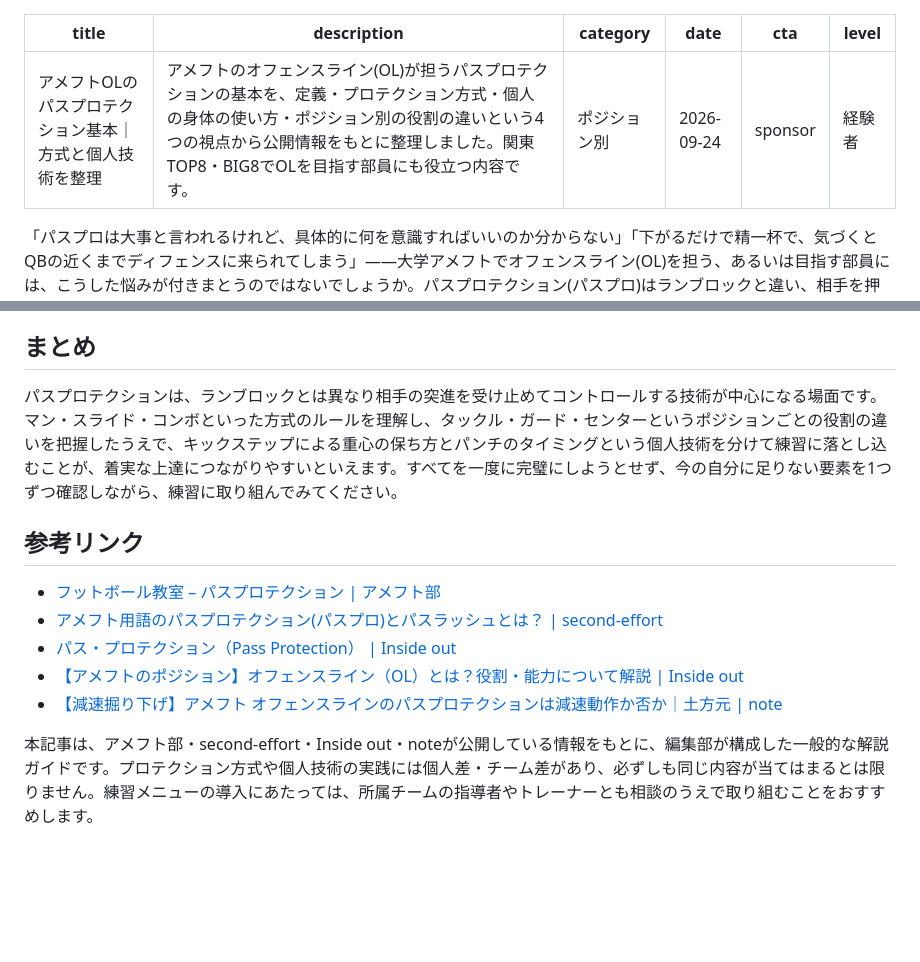
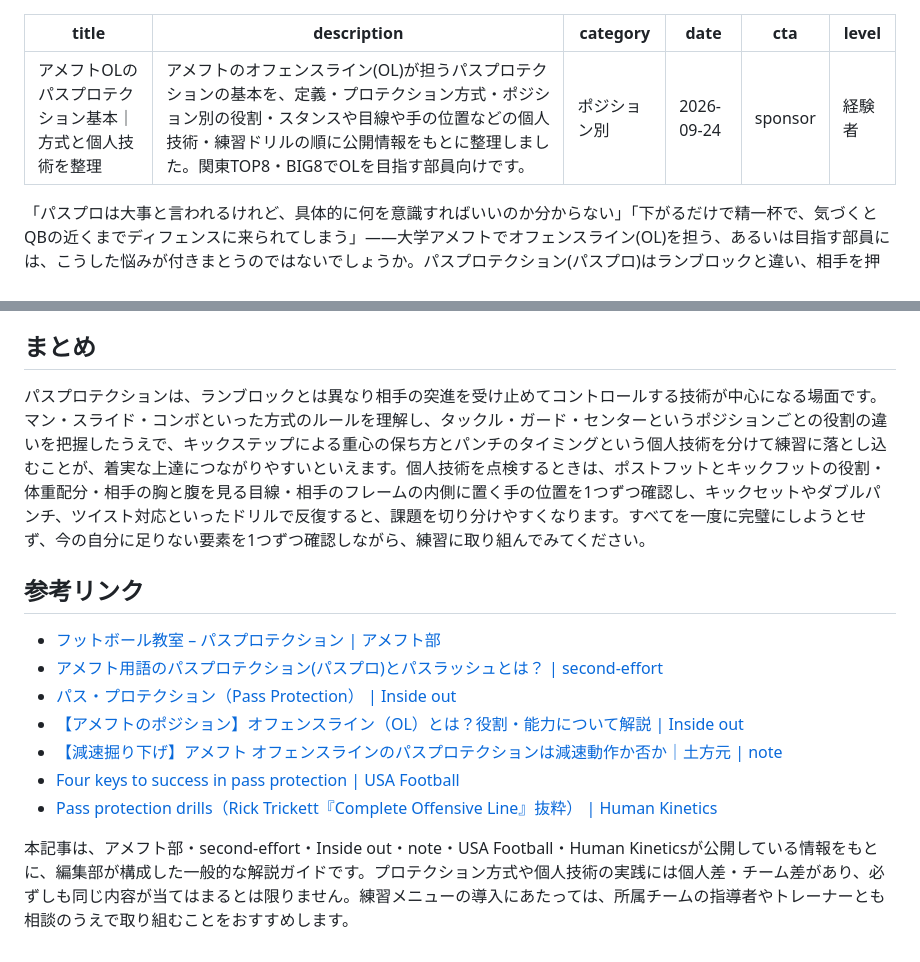
Before and after one commit to tkoba-piecetimes/amefootmania, a Markdown page: content/articles/amefoot-ol-pass-protection-guide.md, 2 parts joined by grey strips. Drawn GitHub-style; blank space fills up the shorter version.

```diff
--- a/content/articles/amefoot-ol-pass-protection-guide.md
+++ b/content/articles/amefoot-ol-pass-protection-guide.md
@@ -1,6 +1,6 @@
 ---
 title: アメフトOLのパスプロテクション基本｜方式と個人技術を整理
-description: アメフトのオフェンスライン(OL)が担うパスプロテクションの基本を、定義・プロテクション方式・個人の身体の使い方・ポジション別の役割の違いという4つの視点から公開情報をもとに整理しました。関東TOP8・BIG8でOLを目指す部員にも役立つ内容です。
+description: アメフトのオフェンスライン(OL)が担うパスプロテクションの基本を、定義・プロテクション方式・ポジション別の役割・スタンスや目線や手の位置などの個人技術・練習ドリルの順に公開情報をもとに整理しました。関東TOP8・BIG8でOLを目指す部員向けです。
 category: ポジション別
 date: 2026-09-24
 cta: sponsor
@@ -48,7 +73,7 @@ OLはタックル・ガード・センターというポジションによって
 
 ## まとめ
 
-パスプロテクションは、ランブロックとは異なり相手の突進を受け止めてコントロールする技術が中心になる場面です。マン・スライド・コンボといった方式のルールを理解し、タックル・ガード・センターというポジションごとの役割の違いを把握したうえで、キックステップによる重心の保ち方とパンチのタイミングという個人技術を分けて練習に落とし込むことが、着実な上達につながりやすいといえます。すべてを一度に完璧にしようとせず、今の自分に足りない要素を1つずつ確認しながら、練習に取り組んでみてください。
+パスプロテクションは、ランブロックとは異なり相手の突進を受け止めてコントロールする技術が中心になる場面です。マン・スライド・コンボといった方式のルールを理解し、タックル・ガード・センターというポジションごとの役割の違いを把握したうえで、キックステップによる重心の保ち方とパンチのタイミングという個人技術を分けて練習に落とし込むことが、着実な上達につながりやすいといえます。個人技術を点検するときは、ポストフットとキックフットの役割・体重配分・相手の胸と腹を見る目線・相手のフレームの内側に置く手の位置を1つずつ確認し、キックセットやダブルパンチ、ツイスト対応といったドリルで反復すると、課題を切り分けやすくなります。すべてを一度に完璧にしようとせず、今の自分に足りない要素を1つずつ確認しながら、練習に取り組んでみてください。
 
 ## 参考リンク
 
@@ -57,5 +82,7 @@ OLはタックル・ガード・センターというポジションによって
 - [パス・プロテクション（Pass Protection） | Inside out](https://insideout-football.info/blog/glossary/pass-protection/)
 - [【アメフトのポジション】オフェンスライン（OL）とは？役割・能力について解説 | Inside out](https://insideout-football.info/blog/guide/ol/)
 - [【減速掘り下げ】アメフト オフェンスラインのパスプロテクションは減速動作か否か｜土方元 | note](https://note.com/sakasa70/n/nf60b6741ae99)
+- [Four keys to success in pass protection | USA Football](https://blogs.usafootball.com/blog/1285/four-keys-to-success-in-pass-protection)
+- [Pass protection drills（Rick Trickett『Complete Offensive Line』抜粋） | Human Kinetics](https://us.humankinetics.com/blogs/excerpt/pass-protection-drills)
 
-本記事は、アメフト部・second-effort・Inside out・noteが公開している情報をもとに、編集部が構成した一般的な解説ガイドです。プロテクション方式や個人技術の実践には個人差・チーム差があり、必ずしも同じ内容が当てはまるとは限りません。練習メニューの導入にあたっては、所属チームの指導者やトレーナーとも相談のうえで取り組むことをおすすめします。
+本記事は、アメフト部・second-effort・Inside out・note・USA Football・Human Kineticsが公開している情報をもとに、編集部が構成した一般的な解説ガイドです。プロテクション方式や個人技術の実践には個人差・チーム差があり、必ずしも同じ内容が当てはまるとは限りません。練習メニューの導入にあたっては、所属チームの指導者やトレーナーとも相談のうえで取り組むことをおすすめします。
```
Also changed, not shown: other parts of content/articles/amefoot-ol-pass-protection-guide.md (+25 -0 lines), docs/serp-notes/amefoot-ol-pass-protection-guide-rewrite-20261110.md (added, +21 -0 lines).
